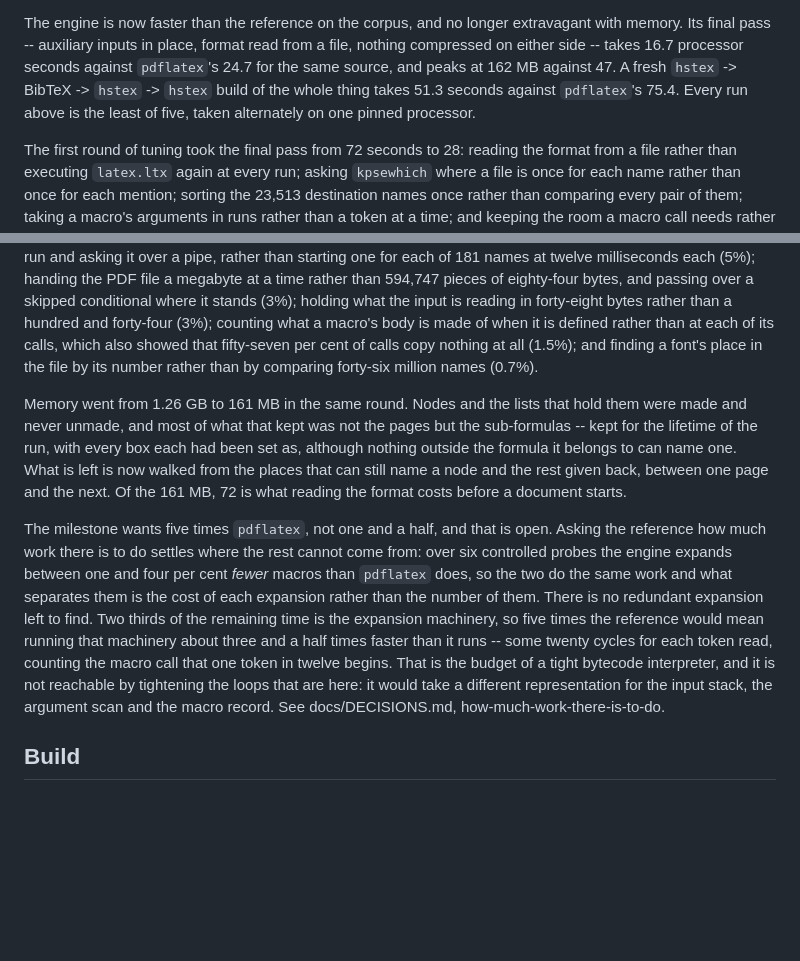
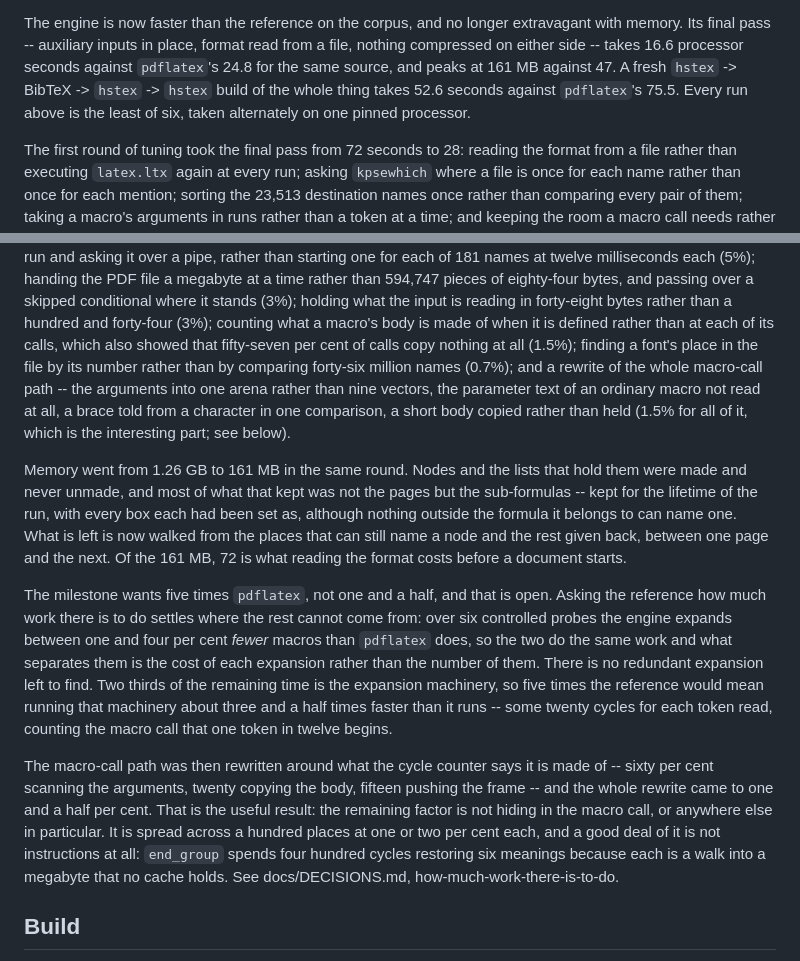
Before and after one commit to skypher/hstex, a Markdown page: README.md, 2 parts joined by grey strips. GitHub-like rendering; blank space fills up the shorter version.

Commit message:
Say what a macro call is made of, and what rewriting it was worth
Co-Authored-By: Claude Opus 5 (1M context) <noreply@anthropic.com>
Claude-Session: https://claude.ai/code/session_01Txg1d4jLgYTKvufH14gYSv

```diff
--- a/README.md
+++ b/README.md
@@ -181,11 +181,11 @@ document, and every `\citation` in the order the reference wrote it.
 
 The engine is now faster than the reference on the corpus, and no longer
 extravagant with memory. Its final pass -- auxiliary inputs in place, format
-read from a file, nothing compressed on either side -- takes 16.7 processor
-seconds against `pdflatex`'s 24.7 for the same source, and peaks at 162 MB
+read from a file, nothing compressed on either side -- takes 16.6 processor
+seconds against `pdflatex`'s 24.8 for the same source, and peaks at 161 MB
 against 47. A fresh `hstex` -> BibTeX -> `hstex` -> `hstex` build of the
-whole thing takes 51.3 seconds against `pdflatex`'s 75.4. Every run above is
-the least of five, taken alternately on one pinned processor.
+whole thing takes 52.6 seconds against `pdflatex`'s 75.5. Every run above is
+the least of six, taken alternately on one pinned processor.
 
 The first round of tuning took the final pass from 72 seconds to 28: reading
 the format from a file rather than executing `latex.ltx` again at every run;
@@ -211,8 +211,12 @@ conditional where it stands (3%); holding what the input is reading in
 forty-eight bytes rather than a hundred and forty-four (3%); counting what a
 macro's body is made of when it is defined rather than at each of its calls,
 which also showed that fifty-seven per cent of calls copy nothing at all
-(1.5%); and finding a font's place in the file by its number rather than by
-comparing forty-six million names (0.7%).
+(1.5%); finding a font's place in the file by its number rather than by comparing
+forty-six million names (0.7%); and a rewrite of the whole macro-call path
+-- the arguments into one arena rather than nine vectors, the parameter text
+of an ordinary macro not read at all, a brace told from a character in one
+comparison, a short body copied rather than held (1.5% for all of it, which
+is the interesting part; see below).
 
 Memory went from 1.26 GB to 161 MB in the same round. Nodes and the lists
 that hold them were made and never unmade, and most of what that kept was
@@ -231,10 +235,16 @@ the number of them. There is no redundant expansion left to find. Two thirds
 of the remaining time is the expansion machinery, so five times the reference
 would mean running that machinery about three and a half times faster than it
 runs -- some twenty cycles for each token read, counting the macro call that
-one token in twelve begins. That is the budget of a tight bytecode
-interpreter, and it is not reachable by tightening the loops that are here:
-it would take a different representation for the input stack, the argument
-scan and the macro record. See docs/DECISIONS.md,
+one token in twelve begins.
+
+The macro-call path was then rewritten around what the cycle counter says it
+is made of -- sixty per cent scanning the arguments, twenty copying the body,
+fifteen pushing the frame -- and the whole rewrite came to one and a half per
+cent. That is the useful result: the remaining factor is not hiding in the
+macro call, or anywhere else in particular. It is spread across a hundred
+places at one or two per cent each, and a good deal of it is not instructions
+at all: `end_group` spends four hundred cycles restoring six meanings because
+each is a walk into a megabyte that no cache holds. See docs/DECISIONS.md,
 how-much-work-there-is-to-do.
 
 ## Build
```
